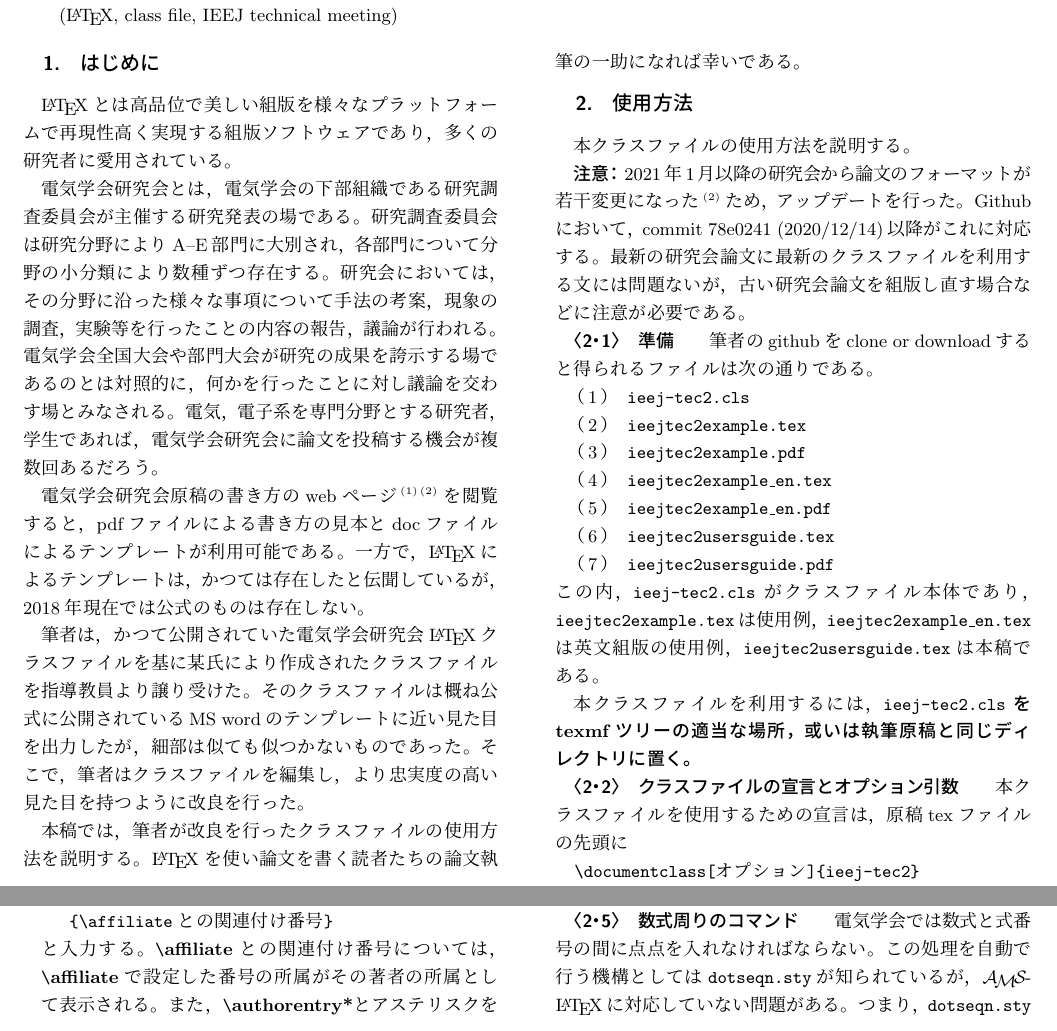
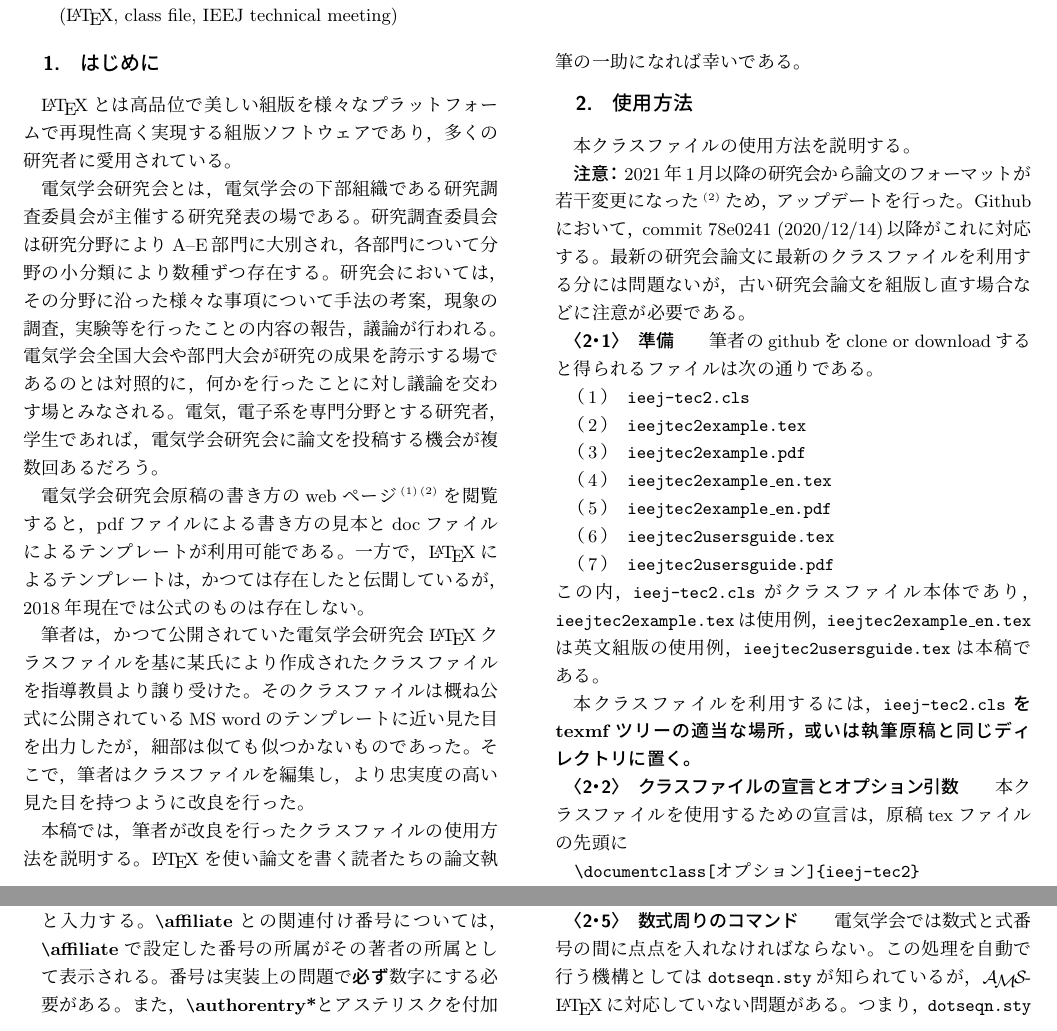
Before and after one commit to threegirls89/IEEJWorkshopUnofficialClass, a LaTeX document (ieejtec2usersguide.tex): two parts of pages 1 and 2 of 3, joined at a grey line, cut so that both start at the same text. The pictures show the PDF file ieejtec2usersguide.pdf that the author committed with the source.

Commit message:
使用方法を小改訂

```diff
--- a/ieejtec2usersguide.tex
+++ b/ieejtec2usersguide.tex
@@ -83,7 +83,7 @@ Happy \TeX ing!!
 
 \textbf{注意：} 2021年1月以降の研究会から論文のフォーマットが若干変更になった\cite{IEEJformat2021}ため，アップデートを行った。
 Githubにおいて，commit 78e0241 (2020/12/14)以降がこれに対応する。
-最新の研究会論文に最新のクラスファイルを利用する文には問題ないが，古い研究会論文を組版し直す場合などに注意が必要である。
+最新の研究会論文に最新のクラスファイルを利用する分には問題ないが，古い研究会論文を組版し直す場合などに注意が必要である。
 
 \subsection{準備}
 筆者のgithubをclone or downloadすると得られるファイルは次の通りである。
@@ -175,6 +175,7 @@ platexで組版する場合は指定しない。
 \end{verbatim}
 と入力する。
 \textbf{\bs affiliate}との関連付け番号については，\textbf{\bs affiliate}で設定した番号の所属がその著者の所属として表示される。
+番号は実装上の問題で\textbf{必ず}数字にする必要がある。
 また，\textbf{\bs authorentry*}とアステリスクを付加すると，著者名末尾にアステリスクが付加される。
 
 \item[\bs affiliate]
```
Also changed, not shown: ieejtec2usersguide.pdf, 2 other files.
